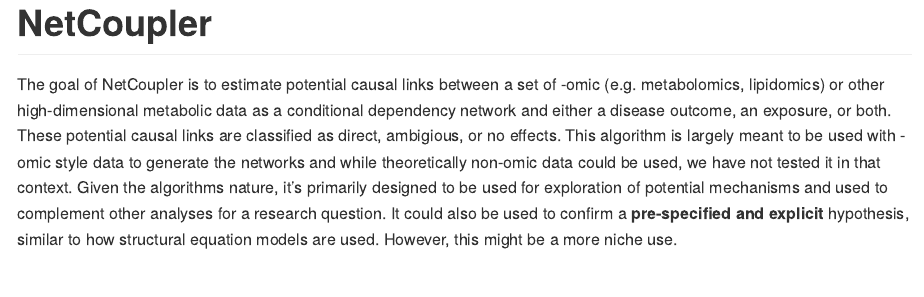
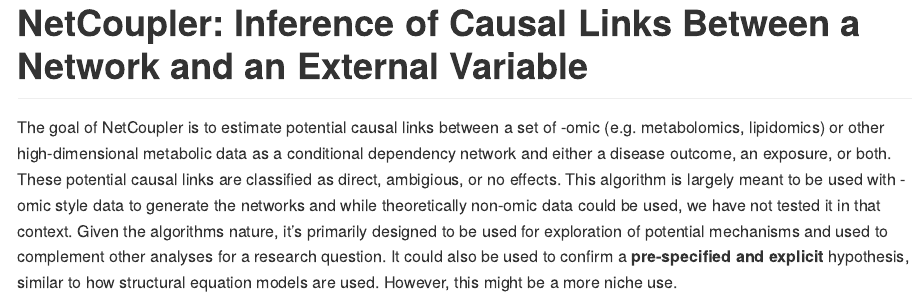
Before and after one commit to NetCoupler/NetCoupler, an R Markdown document (README.Rmd): the page in a window 1100 px wide, from its top. The pictures show the output file README.md that the author committed with the source, drawn offline in the style of GitHub; badge pictures from the web are left out.

Commit message:
fill out title in readme and regen readme

````diff
--- a/README.Rmd
+++ b/README.Rmd
@@ -12,7 +12,7 @@
 )
 ```
 
-# NetCoupler
+# NetCoupler: Inference of Causal Links Between a Network and an External Variable
 
 <!-- badges: start -->
 [![R-CMD-check](https://github.com/NetCoupler/NetCoupler/actions/workflows/R-CMD-check.yaml/badge.svg)](https://github.com/NetCoupler/NetCoupler/actions/workflows/R-CMD-check.yaml)
````
Also changed, not shown: README.md.
